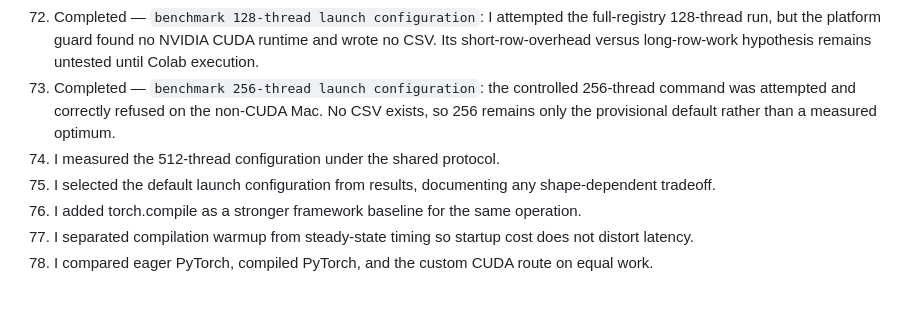
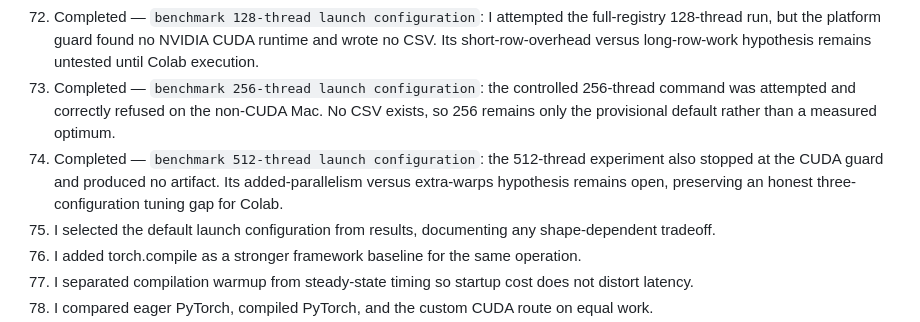
Before and after one commit to Arwin-K/cuda-attention-softmax, a Markdown page: WEBSITE_JOURNAL.md, the part around the change. GitHub-like rendering; blank space fills up the shorter version.

```diff
--- a/WEBSITE_JOURNAL.md
+++ b/WEBSITE_JOURNAL.md
@@ -89,7 +89,7 @@ This is a publication-ready **planned** journal for the 112-commit investigation
 071. Completed — `add benchmark support for configurable block sizes`: 128, 256, and 512 threads now flow through the Python API, C++ validation, one runtime-configurable CUDA kernel, benchmark registry, and raw CSV provenance. The unchanged 256 default is explicitly provisional until NVIDIA measurements exist.
 072. Completed — `benchmark 128-thread launch configuration`: I attempted the full-registry 128-thread run, but the platform guard found no NVIDIA CUDA runtime and wrote no CSV. Its short-row-overhead versus long-row-work hypothesis remains untested until Colab execution.
 073. Completed — `benchmark 256-thread launch configuration`: the controlled 256-thread command was attempted and correctly refused on the non-CUDA Mac. No CSV exists, so 256 remains only the provisional default rather than a measured optimum.
-074. I measured the 512-thread configuration under the shared protocol.
+074. Completed — `benchmark 512-thread launch configuration`: the 512-thread experiment also stopped at the CUDA guard and produced no artifact. Its added-parallelism versus extra-warps hypothesis remains open, preserving an honest three-configuration tuning gap for Colab.
 075. I selected the default launch configuration from results, documenting any shape-dependent tradeoff.
 076. I added torch.compile as a stronger framework baseline for the same operation.
 077. I separated compilation warmup from steady-state timing so startup cost does not distort latency.
```
Also changed, not shown: docs/experiment_log.md (+24 -0 lines).
